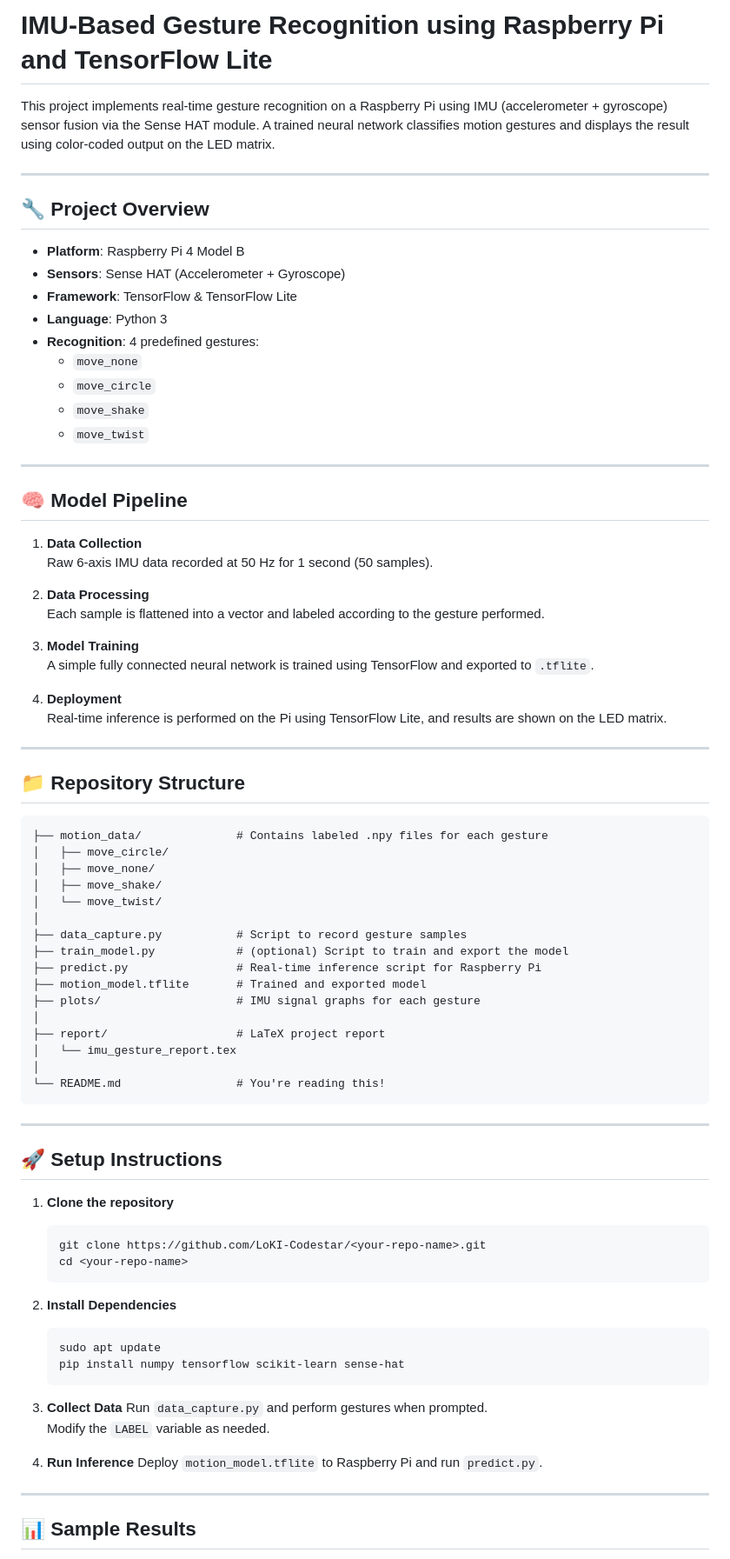
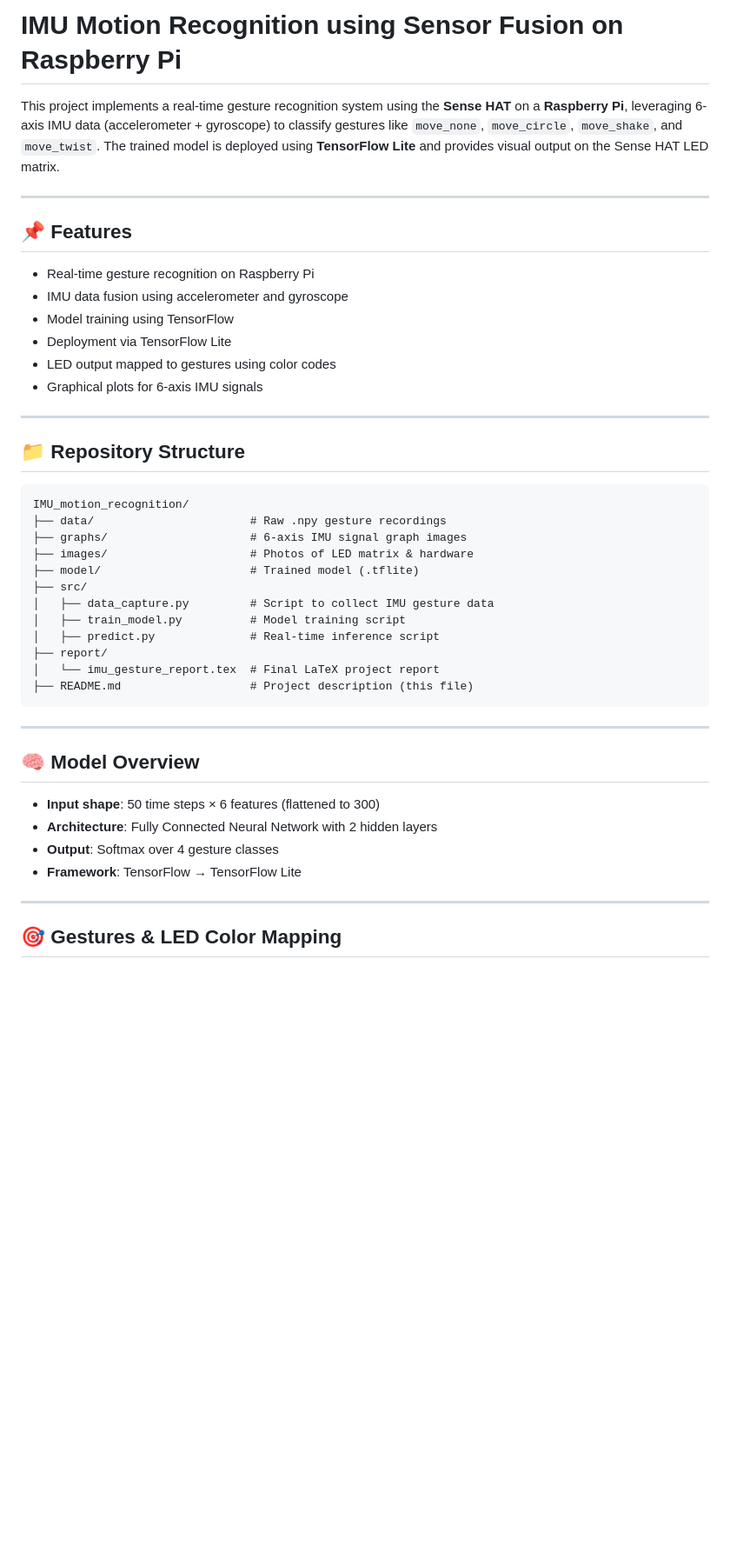
Before and after one commit to LoKI-Codestar/IMU_motion_recognition, a Markdown page: README.md, the part around the change printed below. Shown: that part at 87% size. GitHub-like rendering; blank space fills up the shorter version.

````diff
--- a/README.md
+++ b/README.md
@@ -1,84 +1,47 @@
-# IMU-Based Gesture Recognition using Raspberry Pi and TensorFlow Lite
+# IMU Motion Recognition using Sensor Fusion on Raspberry Pi
 
-This project implements real-time gesture recognition on a Raspberry Pi using IMU (accelerometer + gyroscope) sensor fusion via the Sense HAT module. A trained neural network classifies motion gestures and displays the result using color-coded output on the LED matrix.
+This project implements a real-time gesture recognition system using the **Sense HAT** on a **Raspberry Pi**, leveraging 6-axis IMU data (accelerometer + gyroscope) to classify gestures like `move_none`, `move_circle`, `move_shake`, and `move_twist`. The trained model is deployed using **TensorFlow Lite** and provides visual output on the Sense HAT LED matrix.
 
 ---
 
-## 🔧 Project Overview
+## 📌 Features
 
-- **Platform**: Raspberry Pi 4 Model B
-- **Sensors**: Sense HAT (Accelerometer + Gyroscope)
-- **Framework**: TensorFlow & TensorFlow Lite
-- **Language**: Python 3
-- **Recognition**: 4 predefined gestures:
-  - `move_none`
-  - `move_circle`
-  - `move_shake`
-  - `move_twist`
-
----
-
-## 🧠 Model Pipeline
-
-1. **Data Collection**
-   Raw 6-axis IMU data recorded at 50 Hz for 1 second (50 samples).
-
-2. **Data Processing**
-   Each sample is flattened into a vector and labeled according to the gesture performed.
-
-3. **Model Training**
-   A simple fully connected neural network is trained using TensorFlow and exported to `.tflite`.
-
-4. **Deployment**
-   Real-time inference is performed on the Pi using TensorFlow Lite, and results are shown on the LED matrix.
+- Real-time gesture recognition on Raspberry Pi
+- IMU data fusion using accelerometer and gyroscope
+- Model training using TensorFlow
+- Deployment via TensorFlow Lite
+- LED output mapped to gestures using color codes
+- Graphical plots for 6-axis IMU signals
 
 ---
 
 ## 📁 Repository Structure
 
 ```
-├── motion_data/              # Contains labeled .npy files for each gesture
-│   ├── move_circle/
-│   ├── move_none/
-│   ├── move_shake/
-│   └── move_twist/
-│
-├── data_capture.py           # Script to record gesture samples
-├── train_model.py            # (optional) Script to train and export the model
-├── predict.py                # Real-time inference script for Raspberry Pi
-├── motion_model.tflite       # Trained and exported model
-├── plots/                    # IMU signal graphs for each gesture
-│
-├── report/                   # LaTeX project report
-│   └── imu_gesture_report.tex
-│
-└── README.md                 # You're reading this!
+IMU_motion_recognition/
+├── data/                       # Raw .npy gesture recordings
+├── graphs/                     # 6-axis IMU signal graph images
+├── images/                     # Photos of LED matrix & hardware
+├── model/                      # Trained model (.tflite)
+├── src/
+│   ├── data_capture.py         # Script to collect IMU gesture data
+│   ├── train_model.py          # Model training script
+│   ├── predict.py              # Real-time inference script
+├── report/
+│   └── imu_gesture_report.tex  # Final LaTeX project report
+├── README.md                   # Project description (this file)
 ```
 
 ---
 
-## 🚀 Setup Instructions
+## 🧠 Model Overview
 
-1. **Clone the repository**
-   ```bash
-   git clone https://github.com/LoKI-Codestar/<your-repo-name>.git
-   cd <your-repo-name>
-   ```
-
-2. **Install Dependencies**
-   ```bash
-   sudo apt update
-   pip install numpy tensorflow scikit-learn sense-hat
-   ```
-
-3. **Collect Data**
-   Run `data_capture.py` and perform gestures when prompted.
-   Modify the `LABEL` variable as needed.
-
-4. **Run Inference**
-   Deploy `motion_model.tflite` to Raspberry Pi and run `predict.py`.
+- **Input shape**: 50 time steps × 6 features (flattened to 300)
+- **Architecture**: Fully Connected Neural Network with 2 hidden layers
+- **Output**: Softmax over 4 gesture classes
+- **Framework**: TensorFlow → TensorFlow Lite
 
 ---
 
-## 📊 Sample Results
+## 🎯 Gestures & LED Color Mapping
 
````
Also changed, not shown: other parts of README.md (+57 -27 lines).
